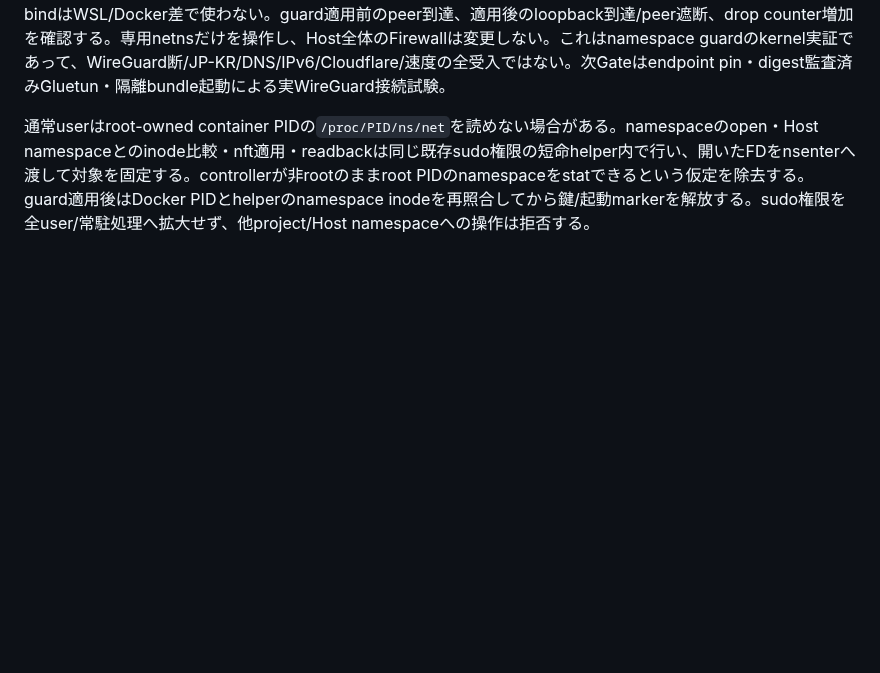
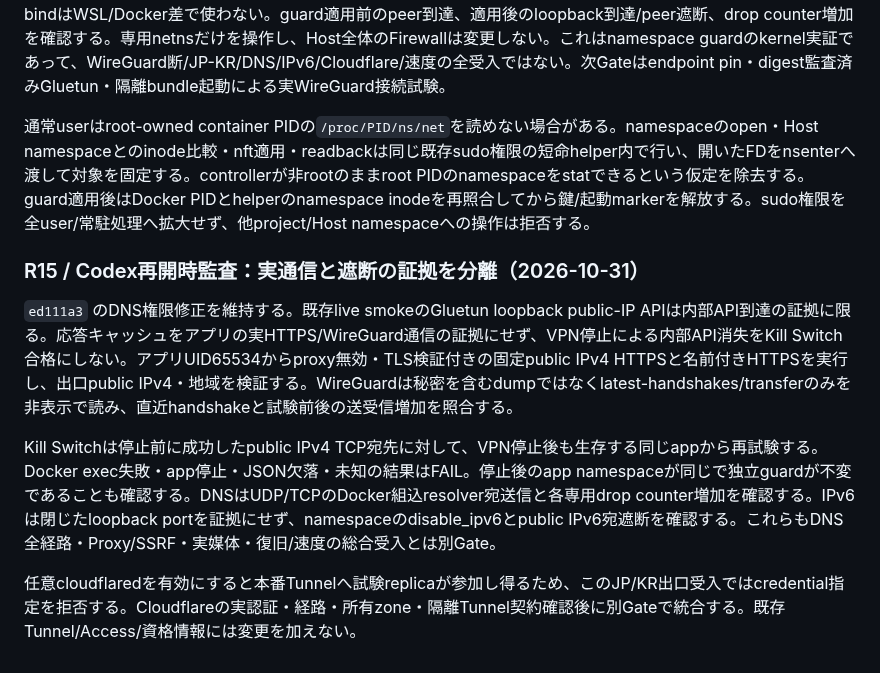
Before and after one commit to seigo-gace/G-ACEserver, a Markdown page: docs/handoffs/TELEGRAM_VPN_PRIVACY_2026-10-30.md, the part around the change. GitHub-like rendering; blank space fills up the shorter version.

Commit message:
Docs: review live VPN evidence and reject cached API kill-switch acceptance

```diff
--- a/docs/handoffs/TELEGRAM_VPN_PRIVACY_2026-10-30.md
+++ b/docs/handoffs/TELEGRAM_VPN_PRIVACY_2026-10-30.md
@@ -170,3 +170,11 @@ NET_ADMIN以外をdropしたrootコンテナは、Host user所有0600ファイ
 汎用2app共存/停止再起動/永続化/設定復帰/Core不変はMaster実機でPASS（2026-10-31）。同一bridge private peer canaryによる namespace nft guard kernel smoke も Master実機 VERIFY=PASS（2026-10-31）。試験は宛先を同一Compose bridge上のprivate peer canary（RFC1918、WAN/publicなし）とし、Host bridge gateway bindはWSL/Docker差で使わない。guard適用前のpeer到達、適用後のloopback到達/peer遮断、drop counter増加を確認する。専用netnsだけを操作し、Host全体のFirewallは変更しない。これはnamespace guardのkernel実証であって、WireGuard断/JP-KR/DNS/IPv6/Cloudflare/速度の全受入ではない。次Gateはendpoint pin・digest監査済みGluetun・隔離bundle起動による実WireGuard接続試験。
 
 通常userはroot-owned container PIDの`/proc/PID/ns/net`を読めない場合がある。namespaceのopen・Host namespaceとのinode比較・nft適用・readbackは同じ既存sudo権限の短命helper内で行い、開いたFDをnsenterへ渡して対象を固定する。controllerが非rootのままroot PIDのnamespaceをstatできるという仮定を除去する。guard適用後はDocker PIDとhelperのnamespace inodeを再照合してから鍵/起動markerを解放する。sudo権限を全user/常駐処理へ拡大せず、他project/Host namespaceへの操作は拒否する。
+
+### R15 / Codex再開時監査：実通信と遮断の証拠を分離（2026-10-31）
+
+`ed111a3` のDNS権限修正を維持する。既存live smokeのGluetun loopback public-IP APIは内部API到達の証拠に限る。応答キャッシュをアプリの実HTTPS/WireGuard通信の証拠にせず、VPN停止による内部API消失をKill Switch合格にしない。アプリUID65534からproxy無効・TLS検証付きの固定public IPv4 HTTPSと名前付きHTTPSを実行し、出口public IPv4・地域を検証する。WireGuardは秘密を含むdumpではなくlatest-handshakes/transferのみを非表示で読み、直近handshakeと試験前後の送受信増加を照合する。
+
+Kill Switchは停止前に成功したpublic IPv4 TCP宛先に対して、VPN停止後も生存する同じappから再試験する。Docker exec失敗・app停止・JSON欠落・未知の結果はFAIL。停止後のapp namespaceが同じで独立guardが不変であることも確認する。DNSはUDP/TCPのDocker組込resolver宛送信と各専用drop counter増加を確認する。IPv6は閉じたloopback portを証拠にせず、namespaceのdisable_ipv6とpublic IPv6宛遮断を確認する。これらもDNS全経路・Proxy/SSRF・実媒体・復旧/速度の総合受入とは別Gate。
+
+任意cloudflaredを有効にすると本番Tunnelへ試験replicaが参加し得るため、このJP/KR出口受入ではcredential指定を拒否する。Cloudflareの実認証・経路・所有zone・隔離Tunnel契約確認後に別Gateで統合する。既存Tunnel/Access/資格情報には変更を加えない。
```
